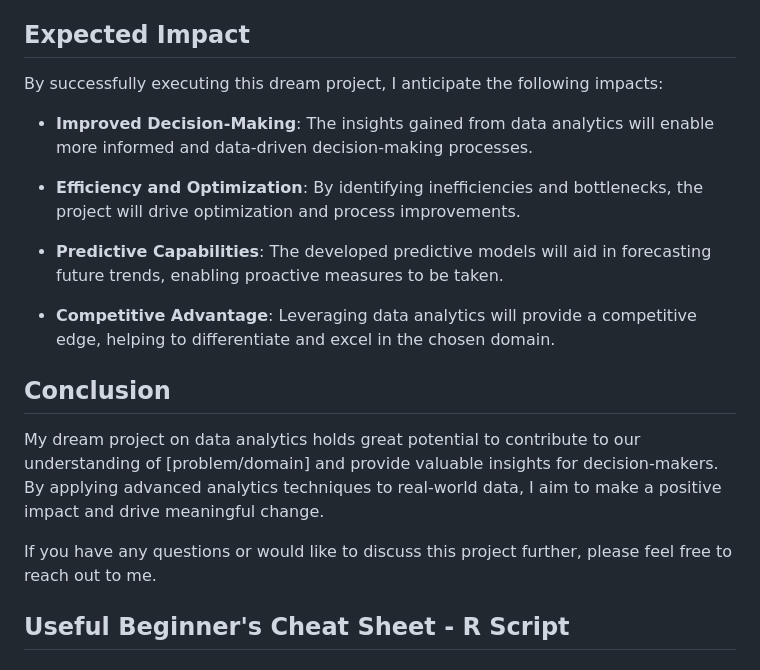
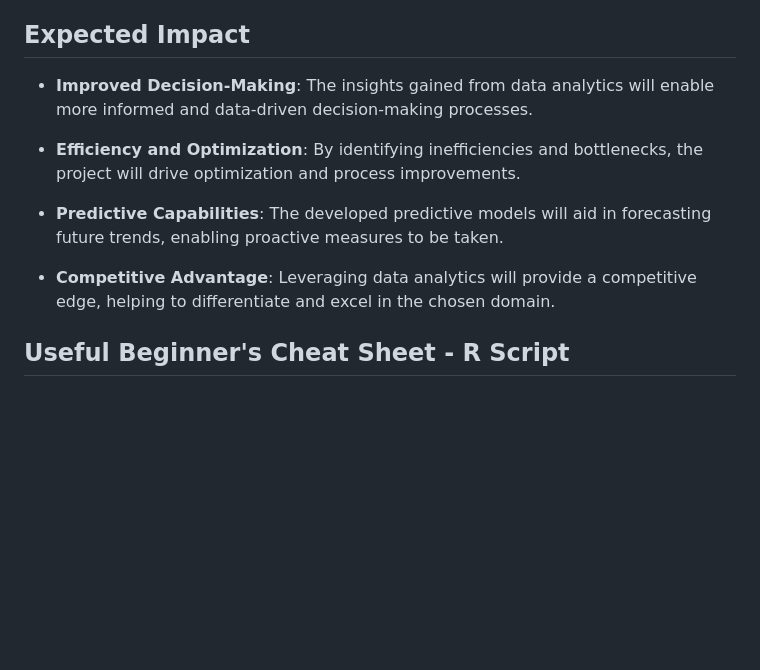
Before and after one commit to tdurgasaranya/Durga-Saranya, a Markdown page: README.md, the part around the change printed below. GitHub-like rendering; blank space fills up the shorter version.

```diff
--- a/README.md
+++ b/README.md
@@ -44,8 +67,6 @@ To accomplish this project, I plan to utilize the following tools and technologi
 
 ## Expected Impact
 
-By successfully executing this dream project, I anticipate the following impacts:
-
 - **Improved Decision-Making**: The insights gained from data analytics will enable more informed and data-driven decision-making processes.
 
 - **Efficiency and Optimization**: By identifying inefficiencies and bottlenecks, the project will drive optimization and process improvements.
@@ -53,14 +74,6 @@ By successfully executing this dream project, I anticipate the following impacts
 - **Predictive Capabilities**: The developed predictive models will aid in forecasting future trends, enabling proactive measures to be taken.
 
 - **Competitive Advantage**: Leveraging data analytics will provide a competitive edge, helping to differentiate and excel in the chosen domain.
-
-## Conclusion
-
-My dream project on data analytics holds great potential to contribute to our understanding of [problem/domain] and provide valuable insights for decision-makers. By applying advanced analytics techniques to real-world data, I aim to make a positive impact and drive meaningful change.
-
-If you have any questions or would like to discuss this project further, please feel free to reach out to me.
-
-
 
 
 
```
Also changed, not shown: other parts of README.md (+41 -18 lines).
